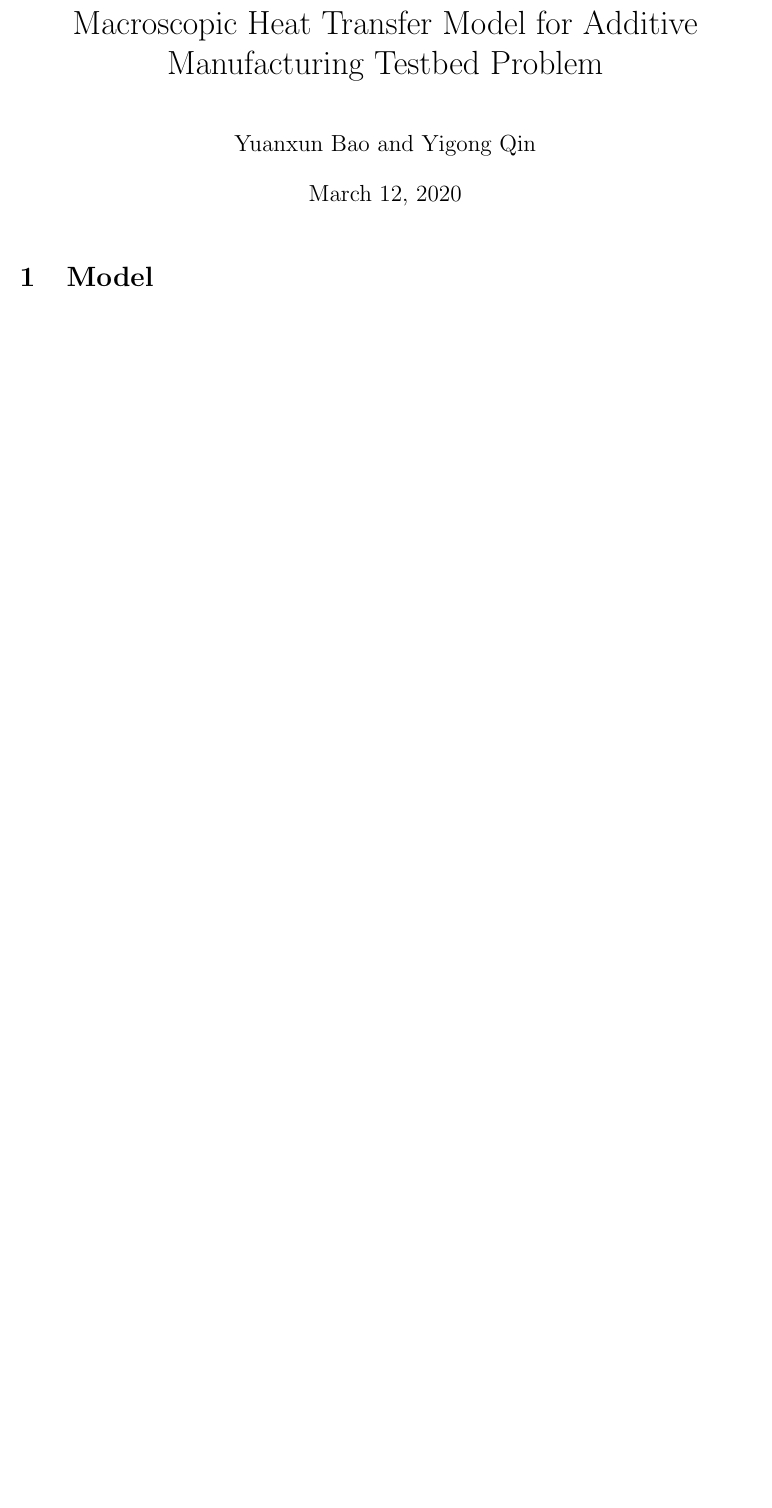
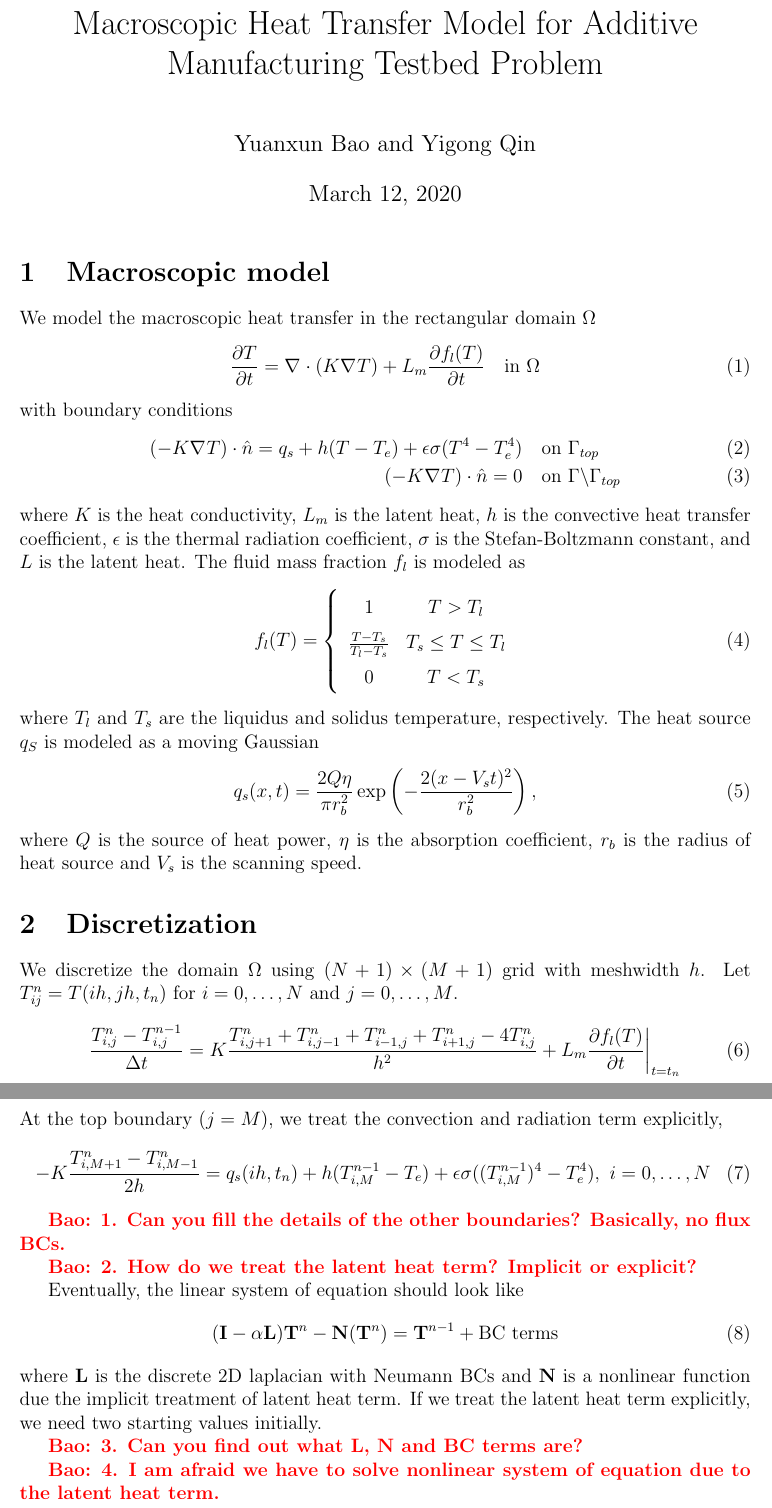
Before and after one commit to yuanxunbao/additiveheat2d, a LaTeX document (tex/addheat.tex): part of the page before the commit and two parts of pages 1 and 2 of 2 after it, the two joined at a grey line, cut so that both start at the same text, the shorter picture padded with empty space. Compiled offline with pdfLaTeX.

Commit message:
update write up

```diff
--- a/tex/addheat.tex
+++ b/tex/addheat.tex
@@ -38,6 +38,8 @@
 \newcommand{\Tr}{\mathrm{Tr}}
 \newcommand{\op}[1]{\mathcal{#1}}
 
+\newcommand{\yxb}[1]{  {\bf \color{red}{ Bao: #1}} }
+
 
 \DeclareMathAlphabet\mathbfcal{OMS}{cmsy}{b}{n}
 
@@ -51,8 +53,60 @@
 
 \maketitle
 
-\section{Model}
 
+\section{Macroscopic model}
+
+We model the macroscopic heat transfer in the rectangular domain $\Omega$
+\begin{equation}
+\frac{\partial T}{ \partial t} = \div{} ( K \grad{} T) + L_m \frac{\partial f_l(T)}{\partial t} \quad \text{in }  \Omega
+\end{equation}
+with boundary conditions
+\begin{align}
+(-K \grad{} T) \cdot \hat{n} = q_s + h(T - T_e) + \epsilon \sigma (T^4 - T_e^4)  & \quad \text{on } \Gamma_{top} \\
+(-K \grad{} T) \cdot \hat{n} = 0  & \quad \text{on } \Gamma  \backslash \Gamma_{top}
+\end{align}
+where $K$ is the heat conductivity, $L_m$ is the latent heat, $h$ is the convective heat transfer coefficient, $\epsilon$ is the thermal radiation coefficient, $\sigma$ is the Stefan-Boltzmann constant, and $L$ is the latent heat. The fluid mass fraction $f_l$ is modeled as
+\begin{equation}
+f_l(T) =
+\left\{
+\begin{array}{cc}
+1 & T>T_l \\
+\frac{T-T_s}{T_l - T_s} & T_s \leq T \leq T_l \\
+0 & T < T_s
+\end{array}
+\right.
+\end{equation}
+where $T_l$ and $T_s$ are the liquidus and solidus temperature, respectively.
+The heat source $q_S$ is modeled as a moving Gaussian
+\begin{equation}
+q_s(x, t ) = \frac{2Q\eta}{\pi r_b^2} \exp \left( -\frac{ 2(x-V_s t)^2}{ r_b^2} \right),
+\end{equation}
+where $Q$ is the source of heat power, $\eta$ is the absorption coefficient, $r_b$ is the radius of heat source and $V_s$ is the scanning speed.
+
+\section{Discretization}
+We discretize the domain $\Omega$ using $(N + 1) \times (M+1)$ grid with meshwidth $h$. Let $T_{ij}^n=T(ih, jh, t_n )$ for $i=0,\dots,N$ and $j = 0, \dots, M$.
+
+\begin{equation}
+\frac{T_{i,j}^n - T_{i,j}^{n-1}}{\Delta t} = K \frac{T_{i,j+1}^n + T_{i,j-1}^n + T_{i-1,j}^n + T_{i+1,j}^n - 4 T_{i,j}^n }{h^2} + L_m \frac{\partial f_l(T) }{\partial t} \bigg|_{t = t_n}
+\end{equation}
+At the top boundary $(j=M)$, we treat the convection and radiation term explicitly,
+\begin{equation}
+-K \frac{T_{i, M+1}^n - T_{i,M-1}^n}{2h} = q_s (ih, t_n) + h (T^{n-1}_{i,M} - T_e) + \epsilon \sigma ( (T^{n-1}_{i,M})^4 - T_e^4), \ i = 0 , \dots , N
+\end{equation}
+
+\yxb{1. Can you fill the details of the other boundaries? Basically, no flux BCs. }
+
+\yxb{2. How do we treat the latent heat term? Implicit or explicit? }
+
+Eventually, the linear system of equation should look like
+\begin{equation}
+(\B{I} - \alpha \B{L} ) \B{T}^n - \B{N} (\B{T}^n) = \B{T}^{n-1} + \text{BC terms}
+\end{equation}
+where $\B{L}$ is the discrete 2D laplacian with Neumann BCs and $\B{N}$ is a nonlinear function due the implicit treatment of latent heat term. If we treat the latent heat term explicitly, we need two starting values initially.
+
+\yxb{3. Can you find out what $\B{L}$, $\B{N}$ and BC terms are?}
+
+\yxb{4. I am afraid we have to solve nonlinear system of equation due to the latent heat term.}
 
 
 % \bibliographystyle{unsrt}
```
